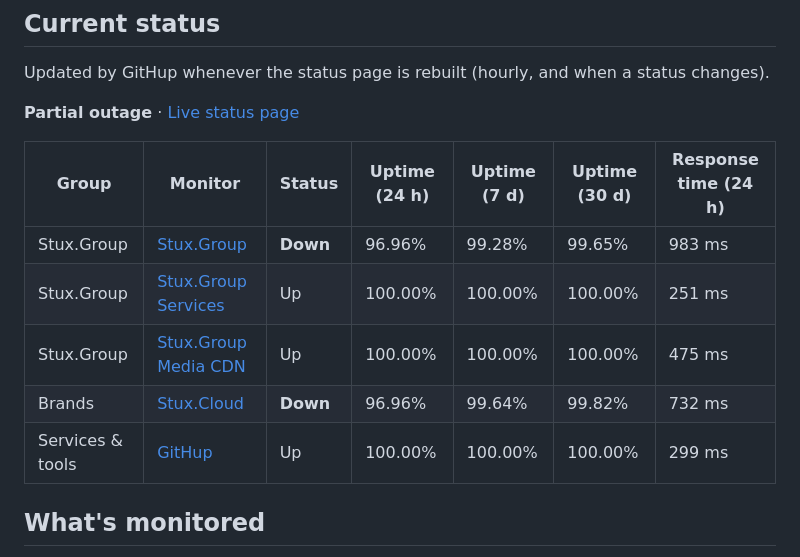
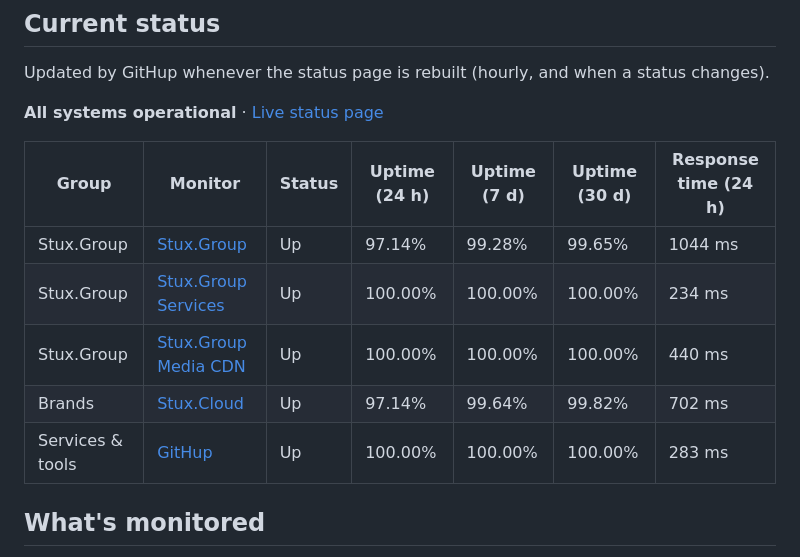
Before and after one commit to StuxGroup/Status, a Markdown page: README.md, the part around the change. Drawn GitHub-style.

Commit message:
GitHup: update README

```diff
--- a/README.md
+++ b/README.md
@@ -18,15 +18,15 @@ Updated by GitHup whenever the status page is rebuilt (hourly, and when a status
 <!-- githup:start -->
 <!-- This table is written by GitHup (https://github.com/StuxGroup/GitHup); edits here are overwritten. -->
 
-**Partial outage** · [Live status page](https://status.stux.group/)
+**All systems operational** · [Live status page](https://status.stux.group/)
 
 | Group | Monitor | Status | Uptime (24 h) | Uptime (7 d) | Uptime (30 d) | Response time (24 h) |
 | ----- | ------- | ------ | ------------- | ------------ | ------------- | -------------------- |
-| Stux.Group | [Stux.Group](https://stux.group/) | **Down** | 96.96% | 99.28% | 99.65% | 983 ms |
-| Stux.Group | [Stux.Group Services](https://services.stux.group/) | Up | 100.00% | 100.00% | 100.00% | 251 ms |
-| Stux.Group | [Stux.Group Media CDN](https://global.media.stux.group/icon.png) | Up | 100.00% | 100.00% | 100.00% | 475 ms |
-| Brands | [Stux.Cloud](https://stux.cloud/) | **Down** | 96.96% | 99.64% | 99.82% | 732 ms |
-| Services & tools | [GitHup](https://githup.stux.group/) | Up | 100.00% | 100.00% | 100.00% | 299 ms |
+| Stux.Group | [Stux.Group](https://stux.group/) | Up | 97.14% | 99.28% | 99.65% | 1044 ms |
+| Stux.Group | [Stux.Group Services](https://services.stux.group/) | Up | 100.00% | 100.00% | 100.00% | 234 ms |
+| Stux.Group | [Stux.Group Media CDN](https://global.media.stux.group/icon.png) | Up | 100.00% | 100.00% | 100.00% | 440 ms |
+| Brands | [Stux.Cloud](https://stux.cloud/) | Up | 97.14% | 99.64% | 99.82% | 702 ms |
+| Services & tools | [GitHup](https://githup.stux.group/) | Up | 100.00% | 100.00% | 100.00% | 283 ms |
 <!-- githup:end -->
 
 ## What's monitored
```
